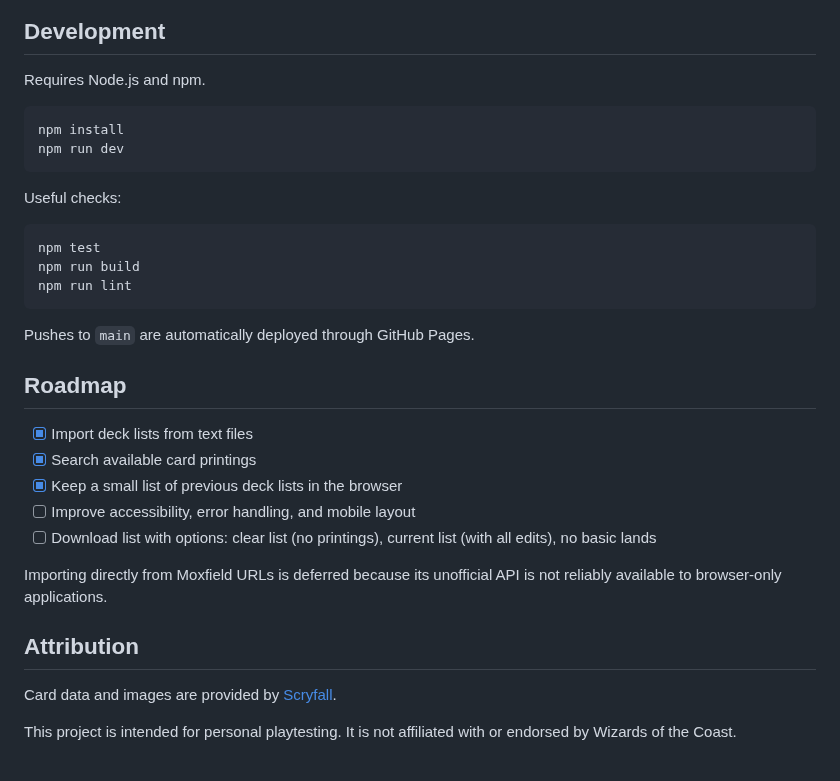
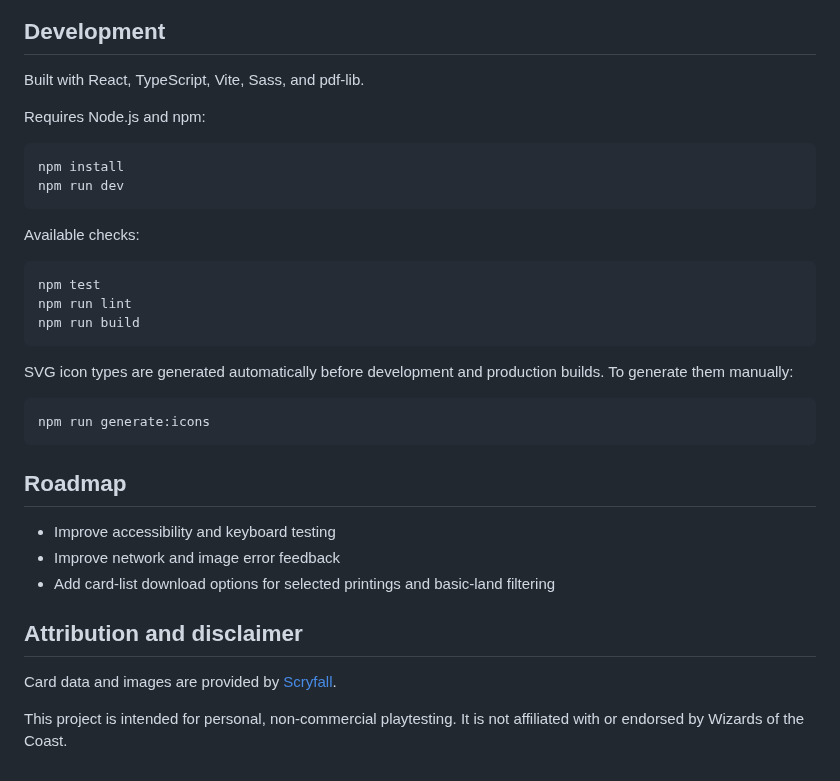
Before and after one commit to lksvn/mtg-proxy, a Markdown page: README.md, the part around one of its changes. GitHub-like rendering.

````diff
--- a/README.md
+++ b/README.md
@@ -24,35 +45,36 @@ Example input:
 ## Development
 
-Requires Node.js and npm.
+Built with React, TypeScript, Vite, Sass, and pdf-lib.
+
+Requires Node.js and npm:
 
 ```sh
 npm install
 npm run dev
 ```
 
-Useful checks:
+Available checks:
 
 ```sh
 npm test
+npm run lint
 npm run build
-npm run lint
 ```
 
-Pushes to `main` are automatically deployed through GitHub Pages.
+SVG icon types are generated automatically before development and production builds. To generate them manually:
+
+```sh
+npm run generate:icons
+```
 
 ## Roadmap
 
-- [x] Import deck lists from text files
-- [x] Search available card printings
-- [x] Keep a small list of previous deck lists in the browser
-- [ ] Improve accessibility, error handling, and mobile layout
-- [ ] Download list with options: clear list (no printings), current list (with all edits), no basic lands
+- Improve accessibility and keyboard testing
+- Improve network and image error feedback
+- Add card-list download options for selected printings and basic-land filtering
 
-Importing directly from Moxfield URLs is deferred because its unofficial API
-is not reliably available to browser-only applications.
-
-## Attribution
+## Attribution and disclaimer
 
 Card data and images are provided by [Scryfall](https://scryfall.com/).
 
-This project is intended for personal playtesting. It is not affiliated with or endorsed by Wizards of the Coast.
+This project is intended for personal, non-commercial playtesting. It is not affiliated with or endorsed by Wizards of the Coast.
````
Also changed, not shown: other parts of README.md (+30 -9 lines), docs/mtg-proxy.png (added), 1 other file.
